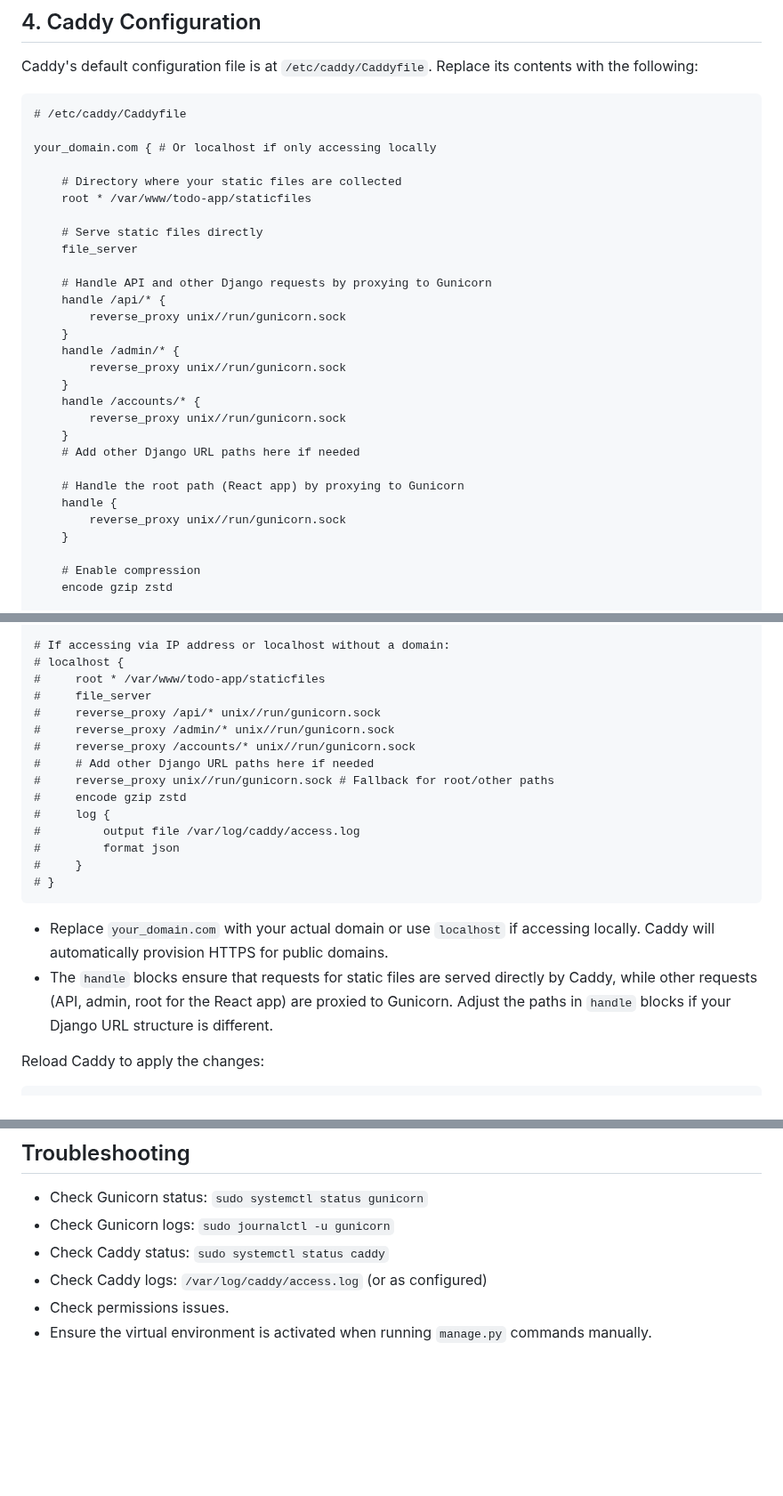
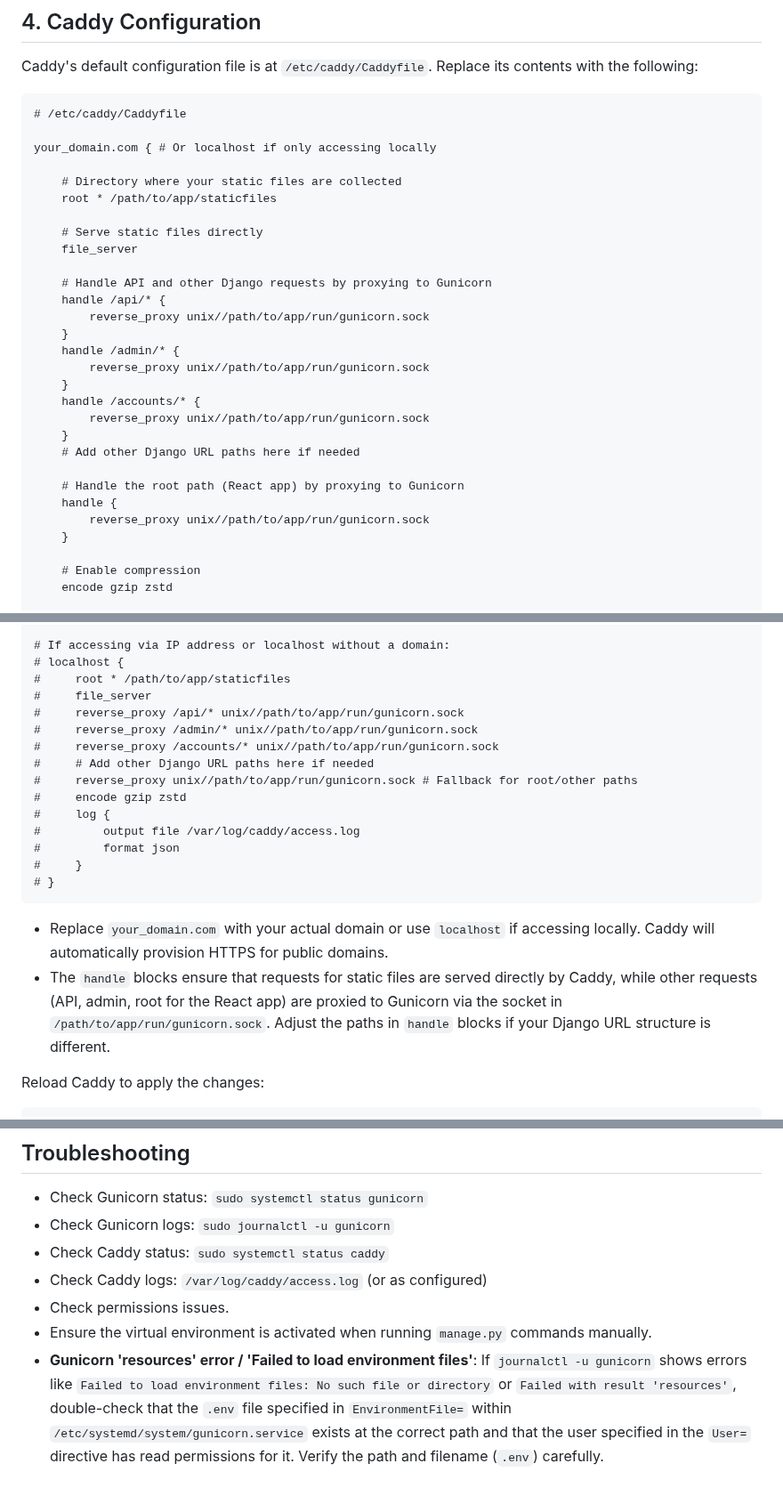
Before and after one commit to juandarr/todo-react-django, a Markdown page: DEPLOYMENT_GUIDE.md, 3 parts joined by grey strips. Shown at 89% size. GitHub-like rendering; blank space fills up the shorter version.

````diff
--- a/DEPLOYMENT_GUIDE.md
+++ b/DEPLOYMENT_GUIDE.md
@@ -175,26 +175,26 @@ Caddy's default configuration file is at `/etc/caddy/Caddyfile`. Replace its con
 your_domain.com { # Or localhost if only accessing locally
 
     # Directory where your static files are collected
-    root * /var/www/todo-app/staticfiles
+    root * /path/to/app/staticfiles
 
     # Serve static files directly
     file_server
 
     # Handle API and other Django requests by proxying to Gunicorn
     handle /api/* {
-        reverse_proxy unix//run/gunicorn.sock
+        reverse_proxy unix//path/to/app/run/gunicorn.sock
     }
     handle /admin/* {
-        reverse_proxy unix//run/gunicorn.sock
+        reverse_proxy unix//path/to/app/run/gunicorn.sock
     }
     handle /accounts/* {
-        reverse_proxy unix//run/gunicorn.sock
+        reverse_proxy unix//path/to/app/run/gunicorn.sock
     }
     # Add other Django URL paths here if needed
 
     # Handle the root path (React app) by proxying to Gunicorn
     handle {
-        reverse_proxy unix//run/gunicorn.sock
+        reverse_proxy unix//path/to/app/run/gunicorn.sock
     }
 
     # Enable compression
@@ -225,13 +225,13 @@ your_domain.com { # Or localhost if only accessing locally
 
 # If accessing via IP address or localhost without a domain:
 # localhost {
-#     root * /var/www/todo-app/staticfiles
+#     root * /path/to/app/staticfiles
 #     file_server
-#     reverse_proxy /api/* unix//run/gunicorn.sock
-#     reverse_proxy /admin/* unix//run/gunicorn.sock
-#     reverse_proxy /accounts/* unix//run/gunicorn.sock
+#     reverse_proxy /api/* unix//path/to/app/run/gunicorn.sock
+#     reverse_proxy /admin/* unix//path/to/app/run/gunicorn.sock
+#     reverse_proxy /accounts/* unix//path/to/app/run/gunicorn.sock
 #     # Add other Django URL paths here if needed
-#     reverse_proxy unix//run/gunicorn.sock # Fallback for root/other paths
+#     reverse_proxy unix//path/to/app/run/gunicorn.sock # Fallback for root/other paths
 #     encode gzip zstd
 #     log {
 #         output file /var/log/caddy/access.log
@@ -241,7 +241,7 @@ your_domain.com { # Or localhost if only accessing locally
 ```
 
 - Replace `your_domain.com` with your actual domain or use `localhost` if accessing locally. Caddy will automatically provision HTTPS for public domains.
-- The `handle` blocks ensure that requests for static files are served directly by Caddy, while other requests (API, admin, root for the React app) are proxied to Gunicorn. Adjust the paths in `handle` blocks if your Django URL structure is different.
+- The `handle` blocks ensure that requests for static files are served directly by Caddy, while other requests (API, admin, root for the React app) are proxied to Gunicorn via the socket in `/path/to/app/run/gunicorn.sock`. Adjust the paths in `handle` blocks if your Django URL structure is different.
 
 Reload Caddy to apply the changes:
 
@@ -287,3 +313,4 @@ Your application should now be accessible at your domain (or localhost).
 - Check Caddy logs: `/var/log/caddy/access.log` (or as configured)
 - Check permissions issues.
 - Ensure the virtual environment is activated when running `manage.py` commands manually.
+- **Gunicorn 'resources' error / 'Failed to load environment files'**: If `journalctl -u gunicorn` shows errors like `Failed to load environment files: No such file or directory` or `Failed with result 'resources'`, double-check that the `.env` file specified in `EnvironmentFile=` within `/etc/systemd/system/gunicorn.service` exists at the correct path and that the user specified in the `User=` directive has read permissions for it. Verify the path and filename (`.env`) carefully.
````
Also changed, not shown: other parts of DEPLOYMENT_GUIDE.md (+36 -10 lines).
